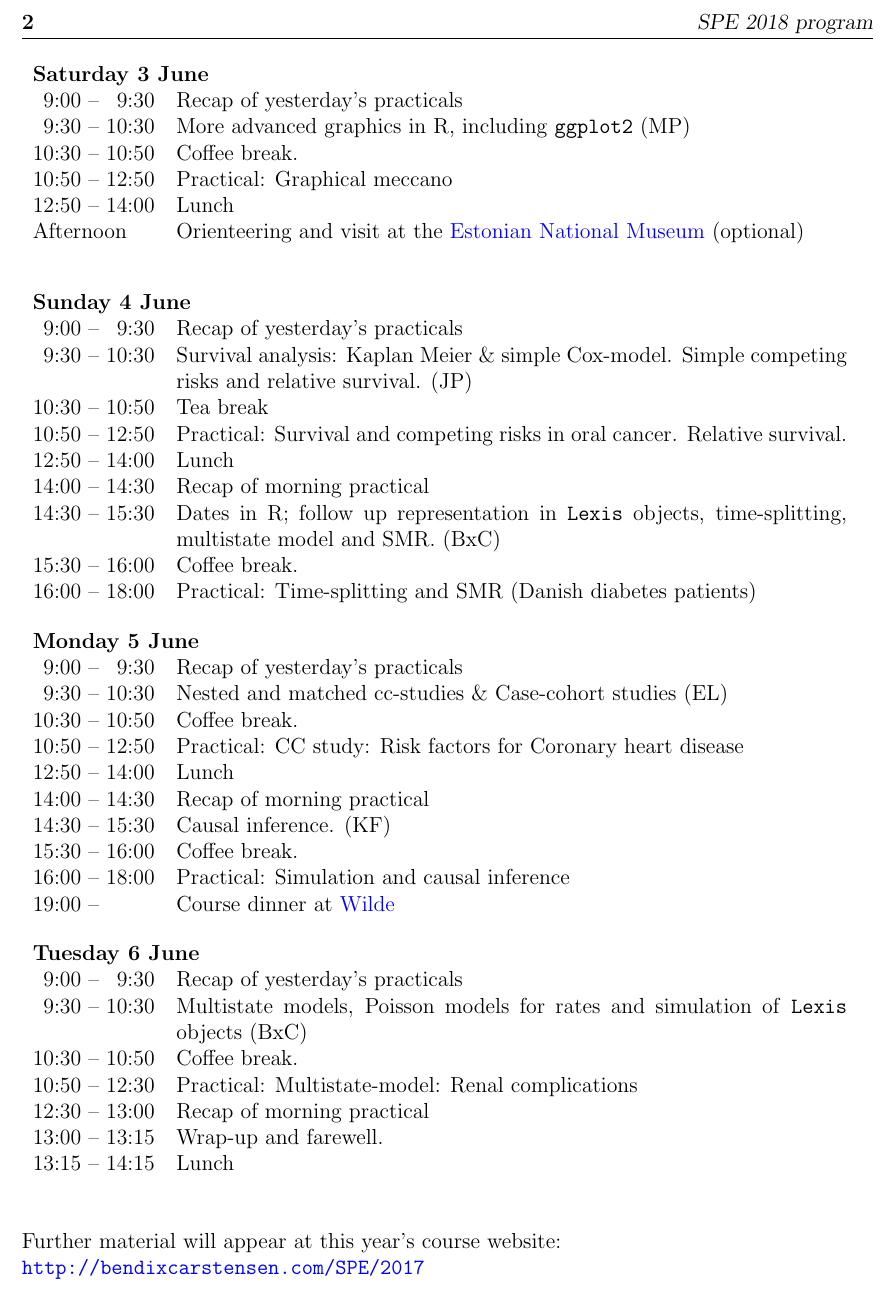
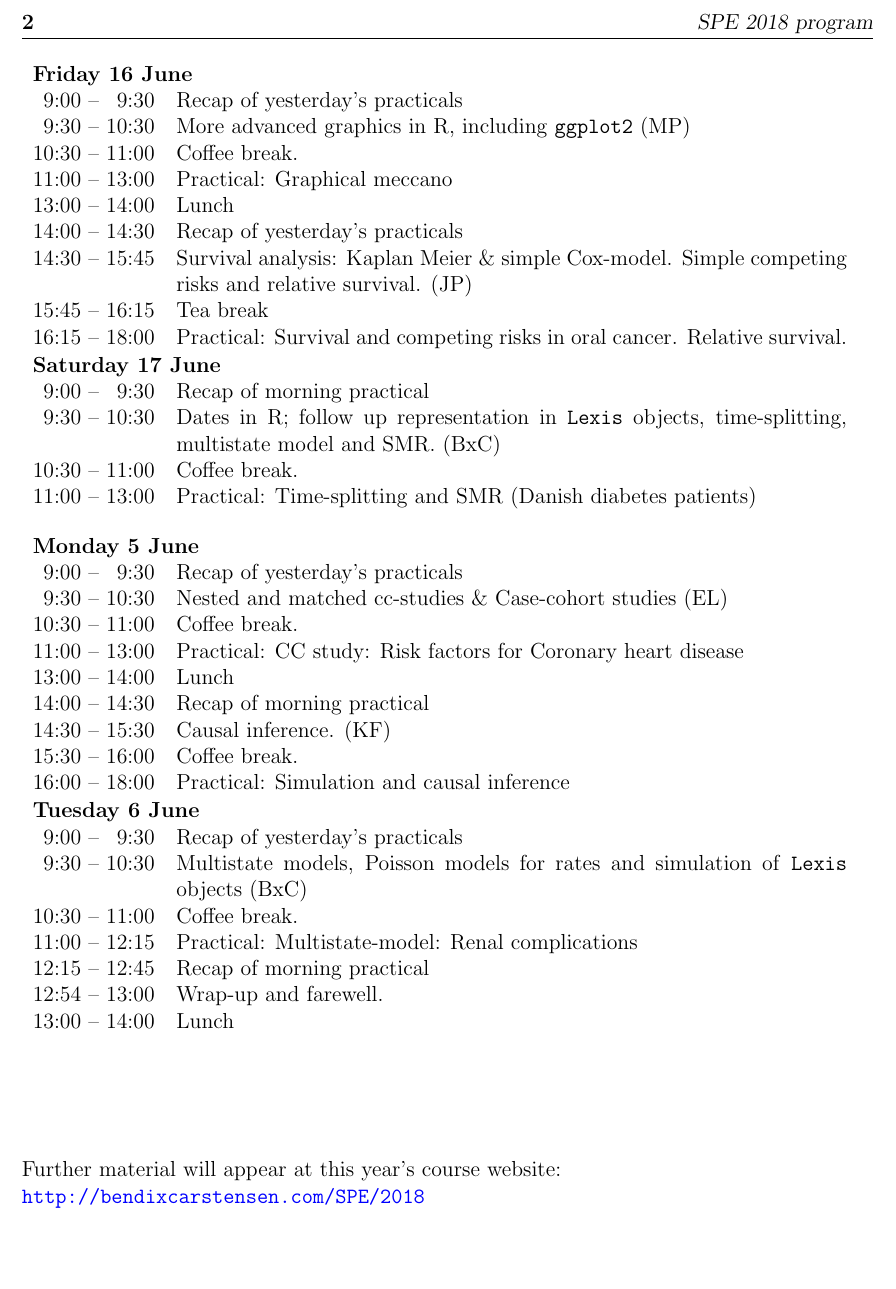
Before and after one commit to SPE-R/SPE, a LaTeX book (adm/program.tex, which reads adm/prog.tex): part of page 2 of 2, cut so that both start at the same text, the shorter picture padded with empty space. Compiled offline with pdfLaTeX; a LaTeX package or settings file that is missing is left out.

Commit message:
Updating practicals document to 2018

```diff
--- a/adm/prog.tex
+++ b/adm/prog.tex
@@ -58,33 +55,29 @@
 
 \noindent
 \begin{tabular}{r@{ -- }rp{13cm}}
- \multicolumn{3}{l}{\bf Saturday 3 June} \\
+ \multicolumn{3}{l}{\bf Friday 16 June} \\
  9:00 &  9:30 & Recap of yesterday's practicals \\
  9:30 & 10:30 & More advanced graphics in R, including \texttt{ggplot2} (MP)\\
-10:30 & 10:50 & Coffee break. \\
-10:50 & 12:50 & Practical: Graphical meccano \\
-12:50 & 14:00 & Lunch\\
-\multicolumn{2}{l}{Afternoon}
-              & Orienteering and visit at the
-\href{https://www.google.dk/maps/place/Estonian+National+Museum/@58.395294,26.7355243,15z/data=!4m5!3m4!1s0x46eb371e0069d991:0x3b484674469f1cea!8m2!3d58.395294!4d26.744279?hl=en}{Estonian National Museum} (optional)\\[2em]
+10:30 & 11:00 & Coffee break. \\
+11:00 & 13:00 & Practical: Graphical meccano \\
+13:00 & 14:00 & Lunch\\
+14:00 & 14:30 & Recap of yesterday's practicals \\
+14:30 & 15:45 & Survival analysis: Kaplan Meier \& simple
+                Cox-model. Simple competing risks and relative
+                survival. (JP)\\
+15:45 & 16:15 & Tea break\\
+16:15 & 18:00 & Practical: Survival and competing risks in oral\
+                cancer. Relative survival.\\
 \end{tabular}
 
 \noindent
 \begin{tabular}{r@{ -- }rp{13cm}}
-\multicolumn{3}{l}{\bf Sunday 4 June} \\
- 9:00 &  9:30 & Recap of yesterday's practicals \\
- 9:30 & 10:30 & Survival analysis: Kaplan Meier \& simple
-                Cox-model. Simple competing risks and relative
-                survival. (JP)\\
-10:30 & 10:50 & Tea break\\
-10:50 & 12:50 & Practical: Survival and competing risks in oral\
-                cancer. Relative survival.\\
-12:50 & 14:00 & Lunch \\
-14:00 & 14:30 & Recap of morning practical \\
-14:30 & 15:30 & Dates in R; follow up representation in \texttt{Lexis} objects,
+\multicolumn{3}{l}{\bf Saturday 17 June} \\
+ 9:00 &  9:30 & Recap of morning practical \\
+ 9:30 & 10:30 & Dates in R; follow up representation in \texttt{Lexis} objects,
                 time-splitting, multistate model and SMR. (BxC)\\
-15:30 & 16:00 & Coffee break. \\
-16:00 & 18:00 & Practical: Time-splitting and SMR (Danish diabetes patients)\\[1em]
+10:30 & 11:00 & Coffee break. \\
+11:00 & 13:00 & Practical: Time-splitting and SMR (Danish diabetes patients)\\[1em]
 \end{tabular}
 
 \noindent
@@ -92,15 +85,13 @@
  \multicolumn{3}{l}{\bf Monday 5 June} \\
  9:00 &  9:30 & Recap of yesterday's practicals \\
  9:30 & 10:30 & Nested and matched cc-studies \& Case-cohort studies (EL) \\
-10:30 & 10:50 & Coffee break. \\
-10:50 & 12:50 & Practical: CC study: Risk factors for Coronary heart disease\\
-12:50 & 14:00 & Lunch \\
+10:30 & 11:00 & Coffee break. \\
+11:00 & 13:00 & Practical: CC study: Risk factors for Coronary heart disease\\
+13:00 & 14:00 & Lunch \\
 14:00 & 14:30 & Recap of morning practical \\
 14:30 & 15:30 & Causal inference. (KF)\\
 15:30 & 16:00 & Coffee break. \\
 16:00 & 18:00 & Practical: Simulation and causal inference\\
-19:00 &       & Course dinner at %
-\href{https://www.google.com/maps/place/Vilde+lokaal+ja+kohvik,+catering/@58.3786583,26.7195608,17.25z/data=!4m5!3m4!1s0x46eb36e097301cdb:0x32b45e5712e44ff!8m2!3d58.3781843!4d26.7228678}{Wilde}\\[1em]
 \end{tabular}
 
 \noindent
@@ -109,15 +100,15 @@
  9:00 &  9:30 & Recap of yesterday's practicals \\
  9:30 & 10:30 & Multistate models, Poisson models for rates and
                 simulation of \texttt{Lexis} objects (BxC)\\
-10:30 & 10:50 & Coffee break. \\
-10:50 & 12:30 & Practical: Multistate-model: Renal complications\\
-12:30 & 13:00 & Recap of morning practical \\
-13:00 & 13:15 & Wrap-up and farewell.\\
-13:15 & 14:15 & Lunch \\
+10:30 & 11:00 & Coffee break. \\
+11:00 & 12:15 & Practical: Multistate-model: Renal complications\\
+12:15 & 12:45 & Recap of morning practical \\
+12:54 & 13:00 & Wrap-up and farewell.\\
+13:00 & 14:00 & Lunch \\
 % \multicolumn{2}{l}{Afternoon} & Post-mortem (Faculty only). \\
 % \multicolumn{2}{l}{Evening}   & Faculty dinner.\\
 \end{tabular}
 \vfill
 \noindent
 Further material will appear at this year's course website:\\
-\url{http://bendixcarstensen.com/SPE/2017}
+\url{http://bendixcarstensen.com/SPE/2018}
```
Also changed, not shown: pracs/pracs.tex (+3 -3 lines), pracs/topreport.tex (+1 -1 lines), adm/prog.tex (27 more changed lines), 2 other files.
